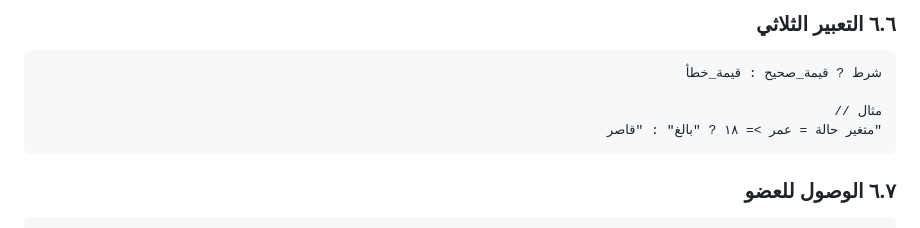
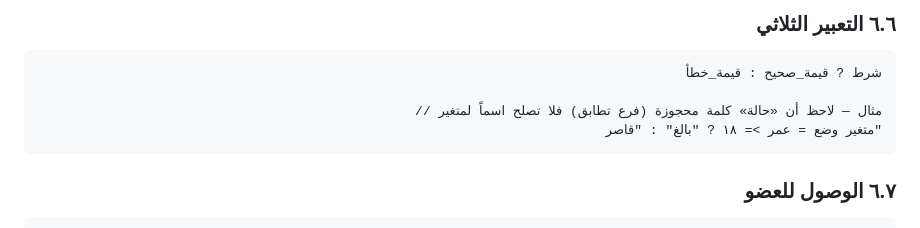
Before and after one commit to osama1998H/tarqeem, a Markdown page: LANGUAGE_SPEC.md, the part around the change. GitHub-like rendering.

Commit message:
docs(spec): fix §6.6 ternary example using reserved keyword حالة
The spec's own example named a variable حالة, which is reserved as
the تطابق match-case keyword — the documented code could never parse.

Co-Authored-By: Claude Fable 5 <noreply@anthropic.com>

````diff
--- a/LANGUAGE_SPEC.md
+++ b/LANGUAGE_SPEC.md
@@ -548,8 +548,8 @@ _خاص            // يبدأ بشرطة سفلية
 ```tarqeem
 شرط ? قيمة_صحيح : قيمة_خطأ
 
-// مثال
-متغير حالة = عمر >= ١٨ ? "بالغ" : "قاصر"
+// مثال — لاحظ أن «حالة» كلمة محجوزة (فرع تطابق) فلا تصلح اسماً لمتغير
+متغير وضع = عمر >= ١٨ ? "بالغ" : "قاصر"
 ```
 
 ### ٦.٧ الوصول للعضو
````
